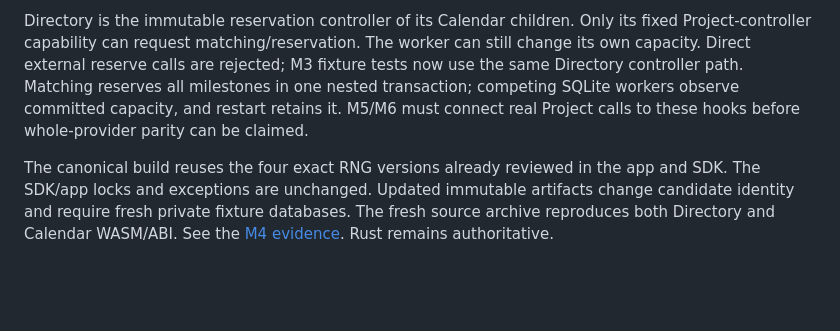
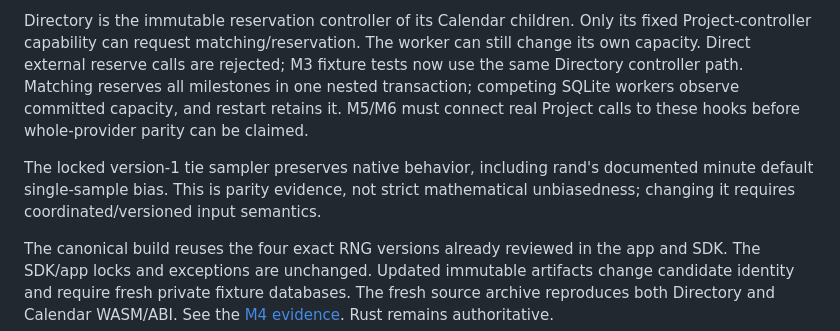
Before and after one commit to abako-project/backend-v2, a Markdown page: tools/ink-sandbox/README.md, the part around the change. Rendered like a GitHub page; blank space fills up the shorter version.

Commit message:
docs: close reviewed M4 parity and record sampler precision limit

```diff
--- a/tools/ink-sandbox/README.md
+++ b/tools/ink-sandbox/README.md
@@ -131,6 +131,10 @@ all milestones in one nested transaction; competing SQLite workers observe commi
 capacity, and restart retains it. M5/M6 must connect real Project calls to these
 hooks before whole-provider parity can be claimed.
 
+The locked version-1 tie sampler preserves native behavior, including rand's documented
+minute default single-sample bias. This is parity evidence, not strict mathematical
+unbiasedness; changing it requires coordinated/versioned input semantics.
+
 The canonical build reuses the four exact RNG versions already reviewed in the app
 and SDK. The SDK/app locks and exceptions are unchanged. Updated immutable artifacts
 change candidate identity and require fresh private fixture databases. The fresh
```
Also changed, not shown: progress/handoffs/SPEC-0013-M4.md (+20 -4 lines), specs/0013-ink-v5-sandbox/spec.md (+9 -0 lines).
